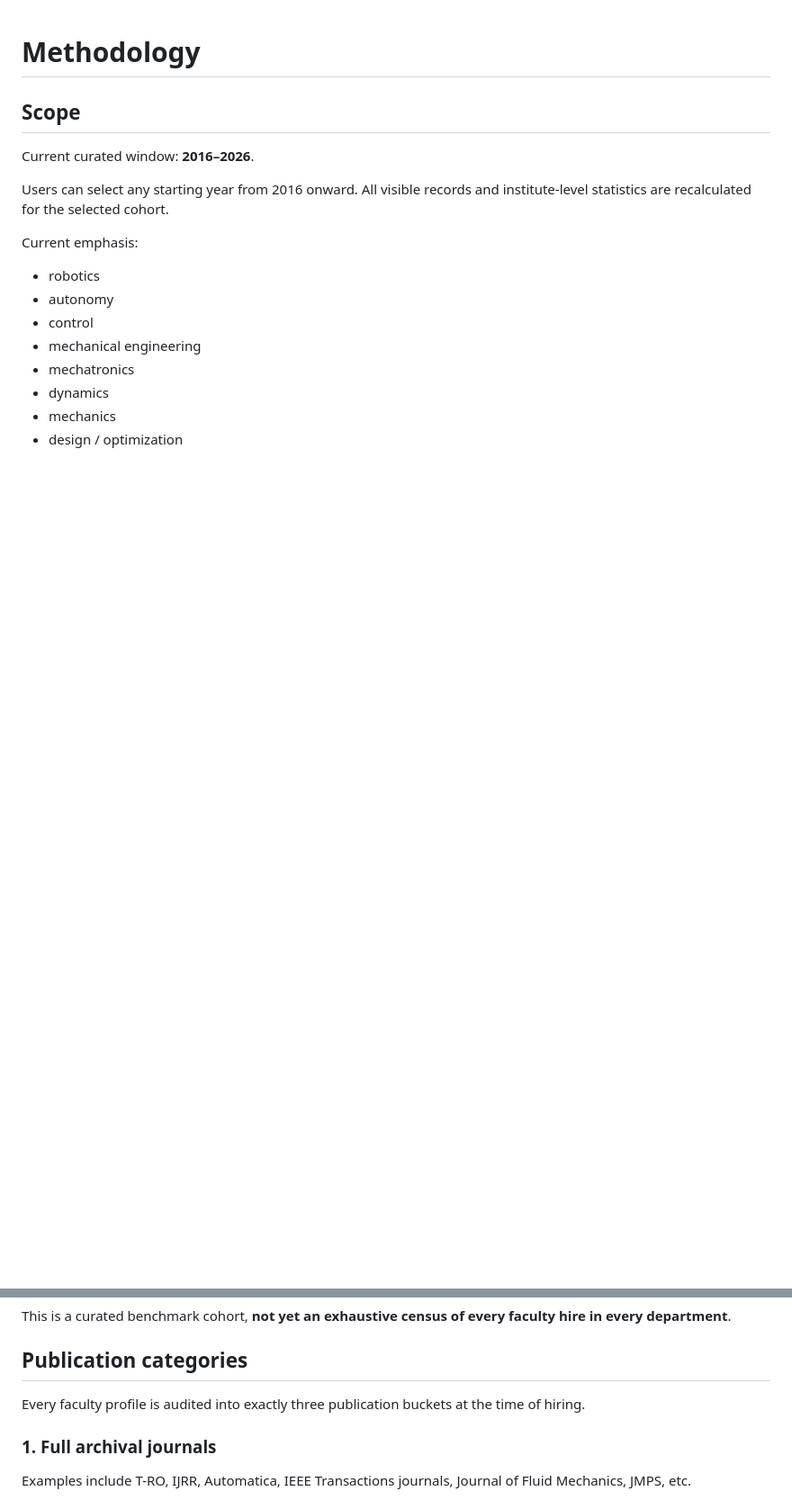
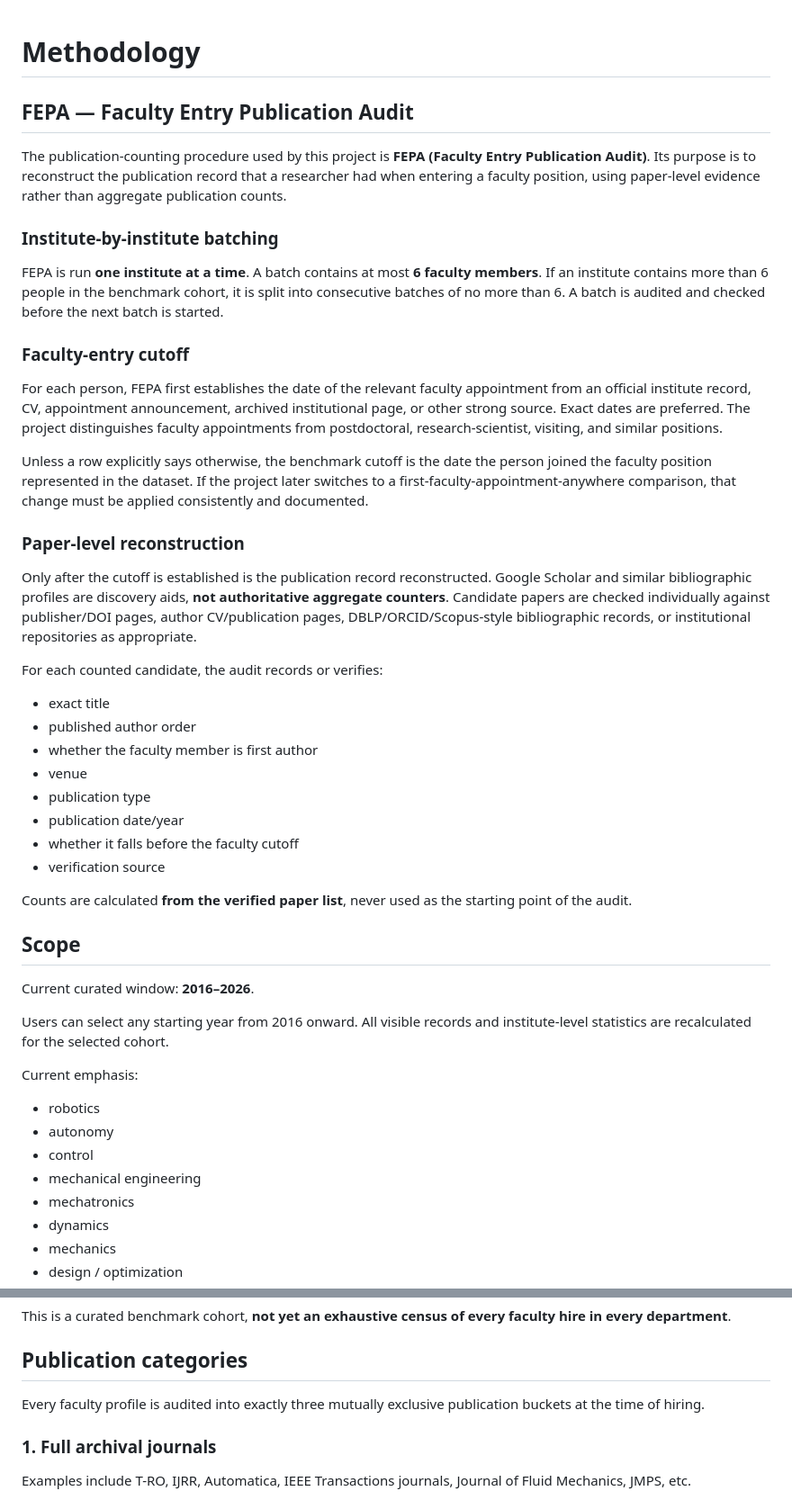
Before and after one commit to singhaman1750/faculty-hiring-benchmark, a Markdown page: docs/METHODOLOGY.md, 2 parts joined by grey strips. Shown at 90% size. GitHub-like rendering; blank space fills up the shorter version.

```diff
--- a/docs/METHODOLOGY.md
+++ b/docs/METHODOLOGY.md
@@ -1,4 +1,34 @@
 # Methodology
+
+## FEPA — Faculty Entry Publication Audit
+
+The publication-counting procedure used by this project is **FEPA (Faculty Entry Publication Audit)**. Its purpose is to reconstruct the publication record that a researcher had when entering a faculty position, using paper-level evidence rather than aggregate publication counts.
+
+### Institute-by-institute batching
+
+FEPA is run **one institute at a time**. A batch contains at most **6 faculty members**. If an institute contains more than 6 people in the benchmark cohort, it is split into consecutive batches of no more than 6. A batch is audited and checked before the next batch is started.
+
+### Faculty-entry cutoff
+
+For each person, FEPA first establishes the date of the relevant faculty appointment from an official institute record, CV, appointment announcement, archived institutional page, or other strong source. Exact dates are preferred. The project distinguishes faculty appointments from postdoctoral, research-scientist, visiting, and similar positions.
+
+Unless a row explicitly says otherwise, the benchmark cutoff is the date the person joined the faculty position represented in the dataset. If the project later switches to a first-faculty-appointment-anywhere comparison, that change must be applied consistently and documented.
+
+### Paper-level reconstruction
+
+Only after the cutoff is established is the publication record reconstructed. Google Scholar and similar bibliographic profiles are discovery aids, **not authoritative aggregate counters**. Candidate papers are checked individually against publisher/DOI pages, author CV/publication pages, DBLP/ORCID/Scopus-style bibliographic records, or institutional repositories as appropriate.
+
+For each counted candidate, the audit records or verifies:
+- exact title
+- published author order
+- whether the faculty member is first author
+- venue
+- publication type
+- publication date/year
+- whether it falls before the faculty cutoff
+- verification source
+
+Counts are calculated **from the verified paper list**, never used as the starting point of the audit.
 
 ## Scope
 Current curated window: **2016–2026**.
@@ -19,7 +49,7 @@ Current emphasis:
 This is a curated benchmark cohort, **not yet an exhaustive census of every faculty hire in every department**.
 
 ## Publication categories
-Every faculty profile is audited into exactly three publication buckets at the time of hiring.
+Every faculty profile is audited into exactly three mutually exclusive publication buckets at the time of hiring.
 
 ### 1. Full archival journals
 Examples include T-RO, IJRR, Automatica, IEEE Transactions journals, Journal of Fluid Mechanics, JMPS, etc.
```
Also changed, not shown: other parts of docs/METHODOLOGY.md (+32 -36 lines).
